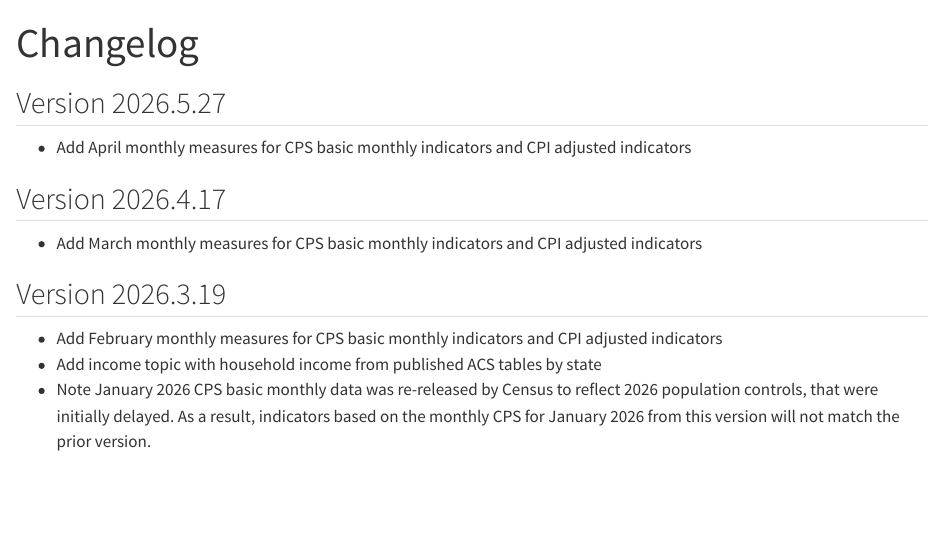
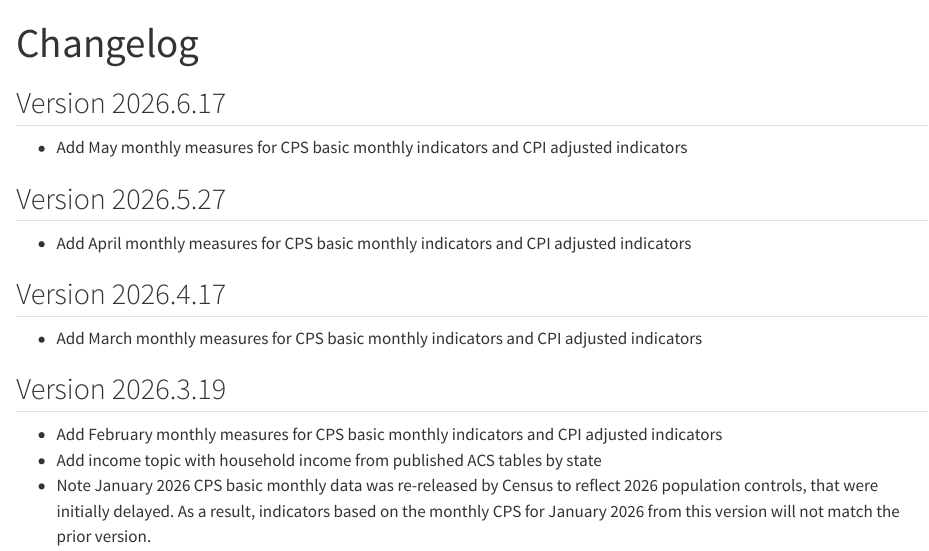
Before and after one commit to Economic/data, a Quarto document (news.qmd): the page in a window 1100 px wide, from its top. Rendered offline with R 4.5, knitr and Pandoc in place of Quarto, with nearby package versions.

Commit message:
prepare v2026.6.17

```diff
--- a/news.qmd
+++ b/news.qmd
@@ -1,6 +1,9 @@
 ---
 title: Changelog
 ---
+
+## Version 2026.6.17
+* Add May monthly measures for CPS basic monthly indicators and CPI adjusted indicators
 
 ## Version 2026.5.27
 * Add April monthly measures for CPS basic monthly indicators and CPI adjusted indicators
```
Also changed, not shown: _targets.R (+1 -1 lines), docs/search.json, 3 other files.
